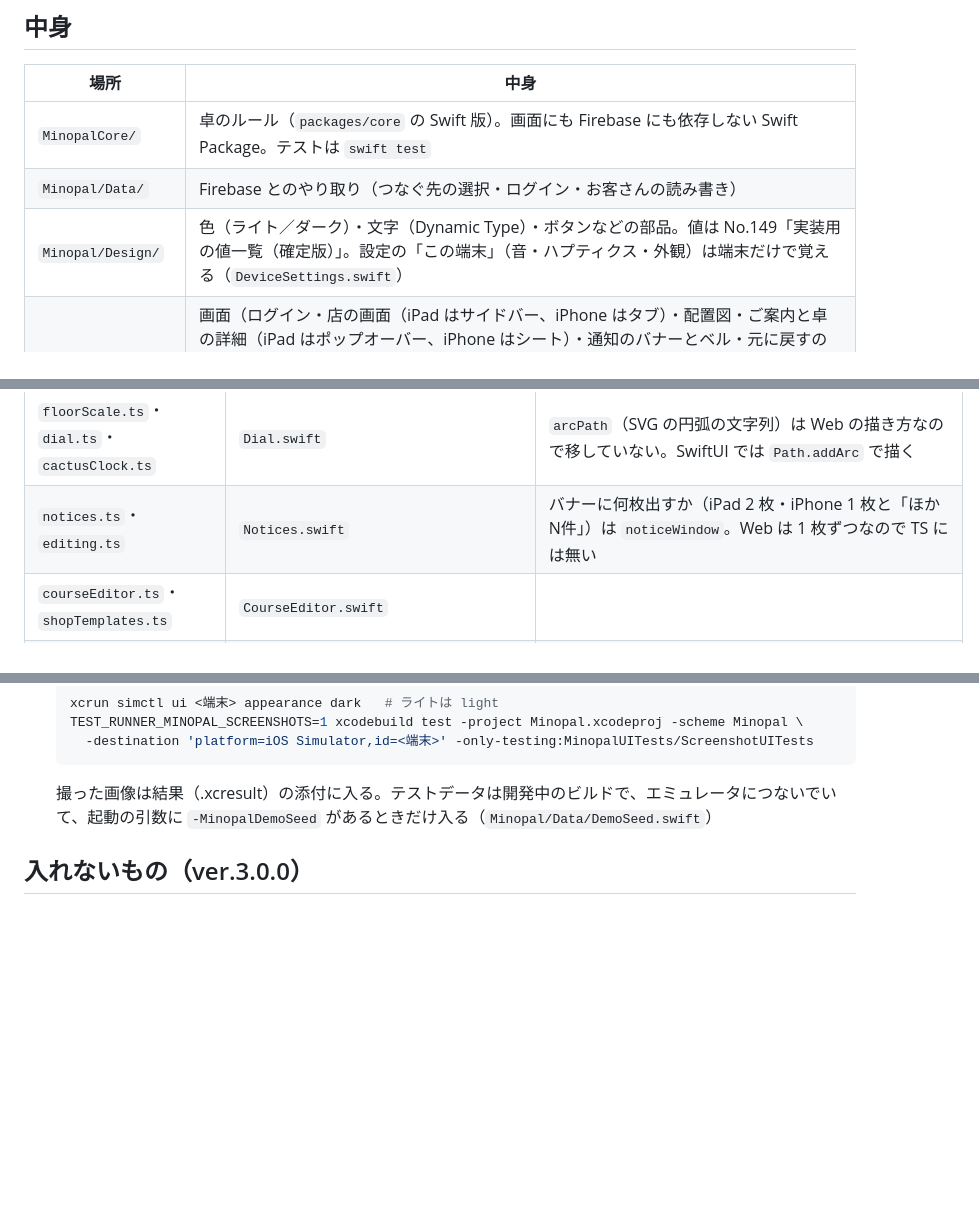
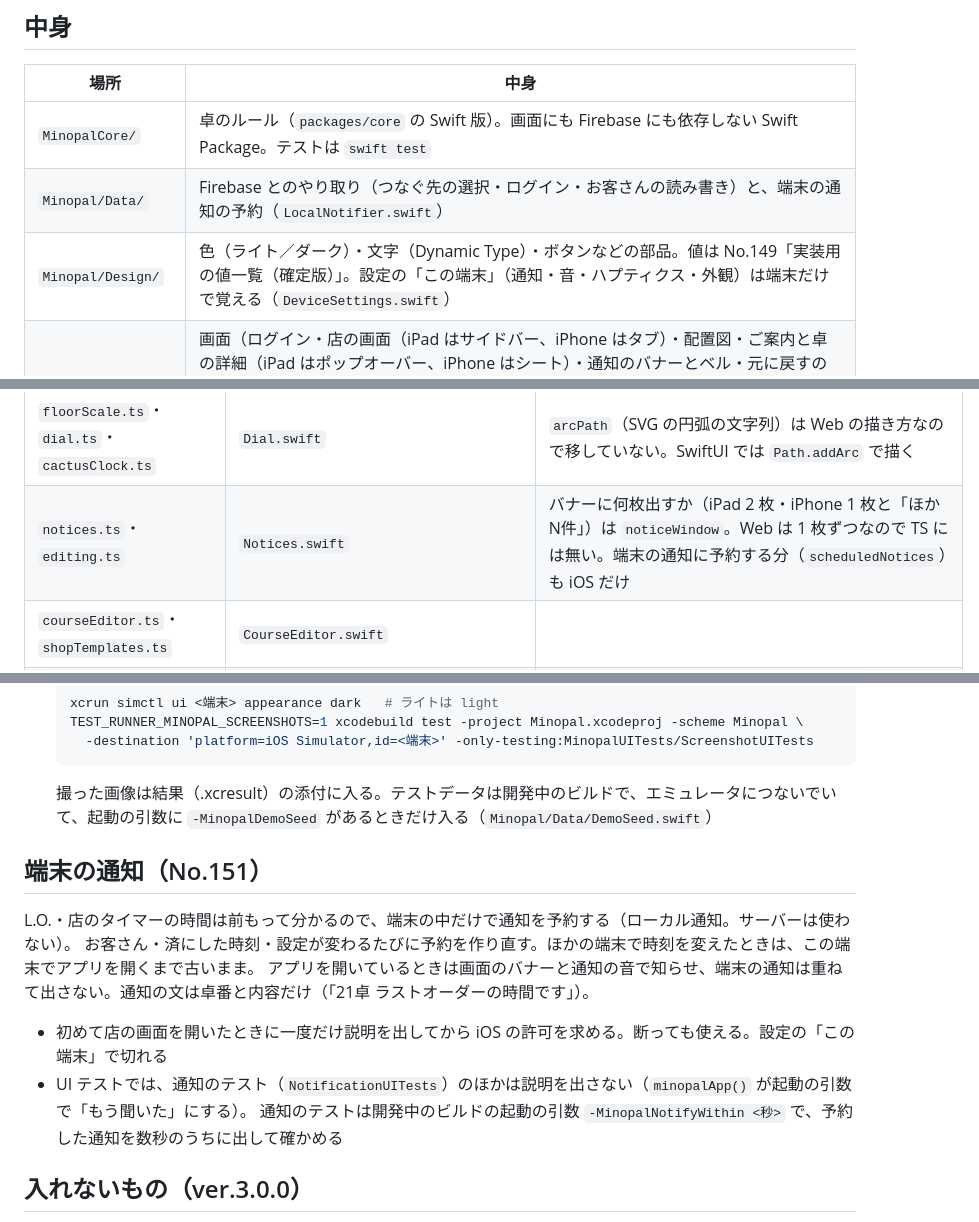
Before and after one commit to kotani-takumi0/table_check_app, a Markdown page: apps/ios-swift/README.md, 3 parts joined by grey strips. GitHub-like rendering; blank space fills up the shorter version.

Commit message:
docs: Swift 版の README に端末の通知の仕組みを書く
Co-Authored-By: Claude Opus 5.5 <noreply@anthropic.com>
Claude-Session: https://claude.ai/code/session_01PtLC6DsyWWMP8wM7KKYUBV

````diff
--- a/apps/ios-swift/README.md
+++ b/apps/ios-swift/README.md
@@ -8,8 +8,8 @@
 | 場所 | 中身 |
 |---|---|
 | `MinopalCore/` | 卓のルール（`packages/core` の Swift 版）。画面にも Firebase にも依存しない Swift Package。テストは `swift test` |
-| `Minopal/Data/` | Firebase とのやり取り（つなぐ先の選択・ログイン・お客さんの読み書き） |
-| `Minopal/Design/` | 色（ライト／ダーク）・文字（Dynamic Type）・ボタンなどの部品。値は No.149「実装用の値一覧（確定版）」。設定の「この端末」（音・ハプティクス・外観）は端末だけで覚える（`DeviceSettings.swift`） |
+| `Minopal/Data/` | Firebase とのやり取り（つなぐ先の選択・ログイン・お客さんの読み書き）と、端末の通知の予約（`LocalNotifier.swift`） |
+| `Minopal/Design/` | 色（ライト／ダーク）・文字（Dynamic Type）・ボタンなどの部品。値は No.149「実装用の値一覧（確定版）」。設定の「この端末」（通知・音・ハプティクス・外観）は端末だけで覚える（`DeviceSettings.swift`） |
 | `Minopal/Screens/` | 画面（ログイン・店の画面（iPad はサイドバー、iPhone はタブ）・配置図・ご案内と卓の詳細（iPad はポップオーバー、iPhone はシート）・通知のバナーとベル・元に戻すの帯・設定（iPad は目次と中身の 2 列、iPhone は設定タブ）・席の配置とコースを直す画面（`Screens/Editors`。設定から奥へ進む）・最初のページ（ログインした店で配置をまだ保存していないとき）・お知らせ（今後の予定・最近の更新・ご意見を送る。`Screens/Notices`。iPad はサイドバー、iPhone はタブ）） |
 | `MinopalUITests/` | 画面を押して確かめるテスト（Firebase エミュレータが要る） |
 | `MinopalTests/` | Firestore の読み書き（`Minopal/Data`）を、Firebase エミュレータに対して確かめるテスト |
@@ -39,7 +39,7 @@
 | `store.ts` の `worstSyncState` | `Shop.swift` | |
 | `layout.ts`・`shopLayout.ts`・`layoutDrag.ts` | `Layout.swift` | 場所と大きさは `GridBox` にまとめた。`sameBox` は `GridBox` の `==`。`GRID` は `Grid`、`SEATS` は `defaultSeats` |
 | `floorScale.ts`・`dial.ts`・`cactusClock.ts` | `Dial.swift` | `arcPath`（SVG の円弧の文字列）は Web の描き方なので移していない。SwiftUI では `Path.addArc` で描く |
-| `notices.ts`・`editing.ts` | `Notices.swift` | バナーに何枚出すか（iPad 2 枚・iPhone 1 枚と「ほか N件」）は `noticeWindow`。Web は 1 枚ずつなので TS には無い |
+| `notices.ts`・`editing.ts` | `Notices.swift` | バナーに何枚出すか（iPad 2 枚・iPhone 1 枚と「ほか N件」）は `noticeWindow`。Web は 1 枚ずつなので TS には無い。端末の通知に予約する分（`scheduledNotices`）も iOS だけ |
 | `courseEditor.ts`・`shopTemplates.ts` | `CourseEditor.swift` | |
 | `useLayoutEditor.ts` | `LayoutEditor.swift` | React の state を値の型（`LayoutEditor`）と mutating の関数にした。お客さんがいる卓は呼ぶたびに渡す。ドラッグと保存の待ち合わせは画面の側（`Minopal/Screens/Editors/LayoutEditorView.swift`） |
 | `undo.ts` | `Undo.swift` | 数秒で消す部分（React の `useUndo`）は画面の側（`Minopal/Screens/Shop/ShopBoards.swift` の `UndoBoard`） |
@@ -98,6 +98,16 @@ Firestore の読み書き（`firestore〜.ts`）は `Minopal/Data` にある。
   ```
   撮った画像は結果（.xcresult）の添付に入る。テストデータは開発中のビルドで、エミュレータにつないでいて、起動の引数に `-MinopalDemoSeed` があるときだけ入る（`Minopal/Data/DemoSeed.swift`）
 
+## 端末の通知（No.151）
+
+L.O.・店のタイマーの時間は前もって分かるので、端末の中だけで通知を予約する（ローカル通知。サーバーは使わない）。
+お客さん・済にした時刻・設定が変わるたびに予約を作り直す。ほかの端末で時刻を変えたときは、この端末でアプリを開くまで古いまま。
+アプリを開いているときは画面のバナーと通知の音で知らせ、端末の通知は重ねて出さない。通知の文は卓番と内容だけ（「21卓 ラストオーダーの時間です」）。
+
+- 初めて店の画面を開いたときに一度だけ説明を出してから iOS の許可を求める。断っても使える。設定の「この端末」で切れる
+- UI テストでは、通知のテスト（`NotificationUITests`）のほかは説明を出さない（`minopalApp()` が起動の引数で「もう聞いた」にする）。
+  通知のテストは開発中のビルドの起動の引数 `-MinopalNotifyWithin <秒>` で、予約した通知を数秒のうちに出して確かめる
+
 ## 入れないもの（ver.3.0.0）
 
 マイクの許可（`NSMicrophoneUsageDescription`）、`UIBackgroundModes` の `audio`、録音のコード。録音なしで申請するため。
````
